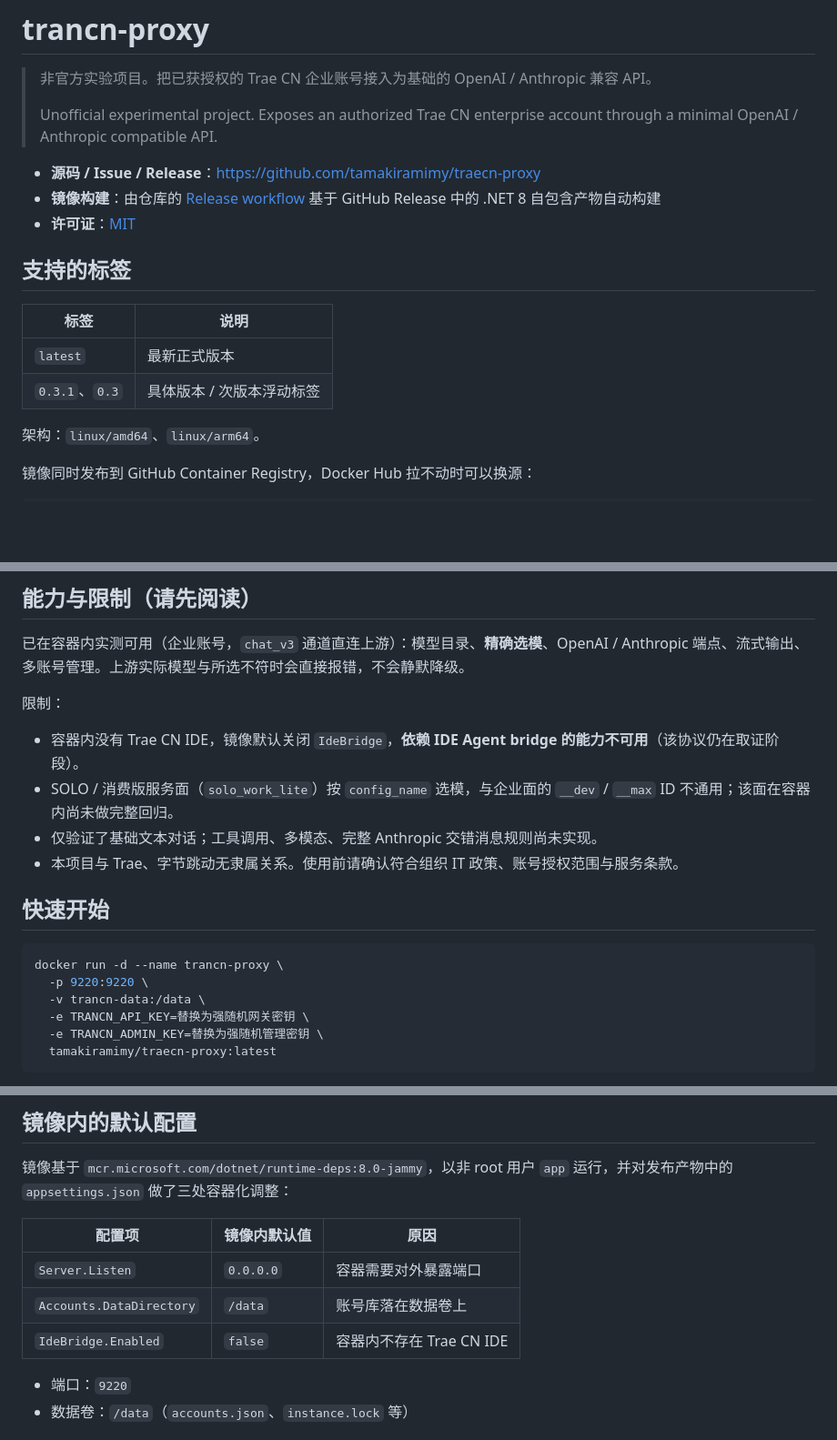
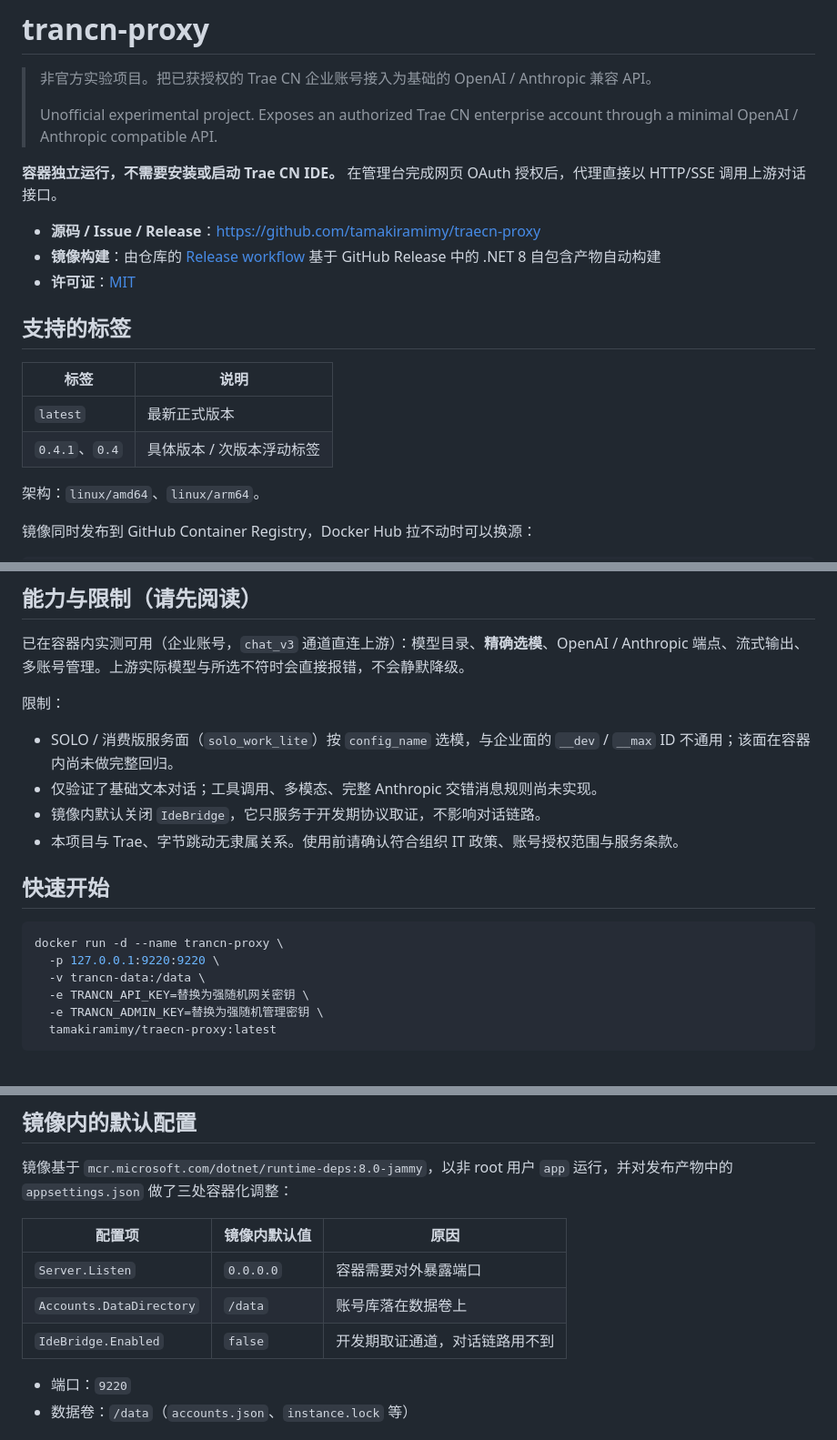
Before and after one commit to tamakiramimy/traecn-proxy, a Markdown page: docs/dockerhub-overview.md, 3 parts joined by grey strips. Shown at 91% size. Rendered like a GitHub page; blank space fills up the shorter version.

````diff
--- a/docs/dockerhub-overview.md
+++ b/docs/dockerhub-overview.md
@@ -3,6 +3,8 @@
 > 非官方实验项目。把已获授权的 Trae CN 企业账号接入为基础的 OpenAI / Anthropic 兼容 API。
 >
 > Unofficial experimental project. Exposes an authorized Trae CN enterprise account through a minimal OpenAI / Anthropic compatible API.
+
+**容器独立运行，不需要安装或启动 Trae CN IDE。** 在管理台完成网页 OAuth 授权后，代理直接以 HTTP/SSE 调用上游对话接口。
 
 - **源码 / Issue / Release**：<https://github.com/tamakiramimy/traecn-proxy>
 - **镜像构建**：由仓库的 [Release workflow](https://github.com/tamakiramimy/traecn-proxy/blob/main/.github/workflows/release.yml) 基于 GitHub Release 中的 .NET 8 自包含产物自动构建
@@ -13,7 +15,7 @@
 | 标签 | 说明 |
 | --- | --- |
 | `latest` | 最新正式版本 |
-| `0.3.1`、`0.3` | 具体版本 / 次版本浮动标签 |
+| `0.4.1`、`0.4` | 具体版本 / 次版本浮动标签 |
 
 架构：`linux/amd64`、`linux/arm64`。
 
@@ -31,16 +33,16 @@ docker pull ghcr.io/tamakiramimy/traecn-proxy:latest
 
 限制：
 
-- 容器内没有 Trae CN IDE，镜像默认关闭 `IdeBridge`，**依赖 IDE Agent bridge 的能力不可用**（该协议仍在取证阶段）。
 - SOLO / 消费版服务面（`solo_work_lite`）按 `config_name` 选模，与企业面的 `__dev` / `__max` ID 不通用；该面在容器内尚未做完整回归。
 - 仅验证了基础文本对话；工具调用、多模态、完整 Anthropic 交错消息规则尚未实现。
+- 镜像内默认关闭 `IdeBridge`，它只服务于开发期协议取证，不影响对话链路。
 - 本项目与 Trae、字节跳动无隶属关系。使用前请确认符合组织 IT 政策、账号授权范围与服务条款。
 
 ## 快速开始
 
 ```bash
 docker run -d --name trancn-proxy \
-  -p 9220:9220 \
+  -p 127.0.0.1:9220:9220 \
   -v trancn-data:/data \
   -e TRANCN_API_KEY=替换为强随机网关密钥 \
   -e TRANCN_ADMIN_KEY=替换为强随机管理密钥 \
@@ -65,7 +67,7 @@ curl -H "Authorization: Bearer $TRANCN_API_KEY" http://127.0.0.1:9220/v1/models
 | --- | --- | --- |
 | `Server.Listen` | `0.0.0.0` | 容器需要对外暴露端口 |
 | `Accounts.DataDirectory` | `/data` | 账号库落在数据卷上 |
-| `IdeBridge.Enabled` | `false` | 容器内不存在 Trae CN IDE |
+| `IdeBridge.Enabled` | `false` | 开发期取证通道，对话链路用不到 |
 
 - 端口：`9220`
 - 数据卷：`/data`（`accounts.json`、`instance.lock` 等）
````
Also changed, not shown: README.md (+34 -18 lines).
